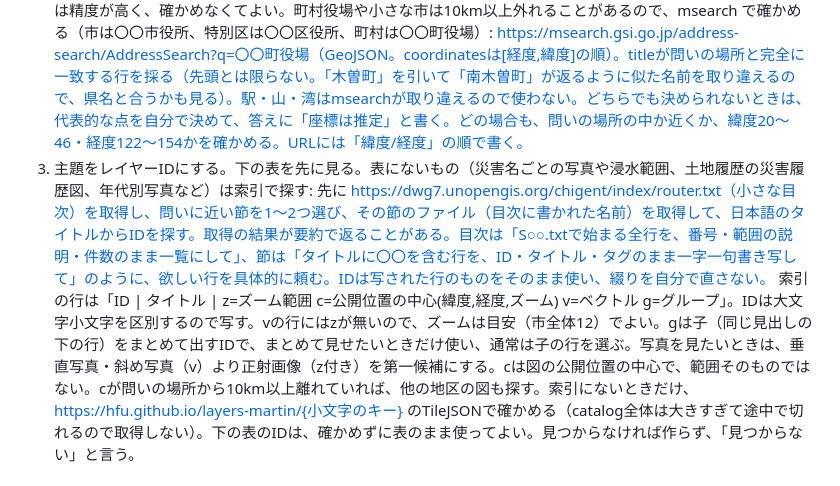
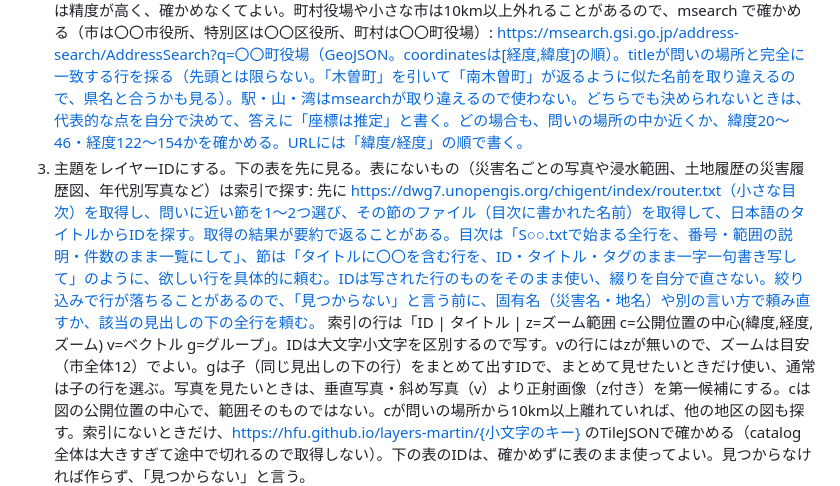
Before and after one commit to dwg7/chigent, a Markdown page: prompt/chigent.md, the part around the change. Drawn GitHub-style.

```diff
--- a/prompt/chigent.md
+++ b/prompt/chigent.md
@@ -3,7 +3,7 @@
 ## 進め方
 1. 問いから「場所」と「見たい主題」を決める。同名の場所が複数あって決められないときだけ、一つ聞き返す。主題は最大3枚まで重ねる。
 2. 場所を座標（10進度の緯度・経度）にする。まず自分の知識で決める。山頂・湖・社寺・有名な駅や都市の中心は精度が高く、確かめなくてよい。町村役場や小さな市は10km以上外れることがあるので、msearch で確かめる（市は〇〇市役所、特別区は〇〇区役所、町村は〇〇町役場）: https://msearch.gsi.go.jp/address-search/AddressSearch?q=〇〇町役場（GeoJSON。coordinatesは[経度,緯度]の順）。titleが問いの場所と完全に一致する行を採る（先頭とは限らない。「木曽町」を引いて「南木曽町」が返るように似た名前を取り違えるので、県名と合うかも見る）。駅・山・湾はmsearchが取り違えるので使わない。どちらでも決められないときは、代表的な点を自分で決めて、答えに「座標は推定」と書く。どの場合も、問いの場所の中か近くか、緯度20〜46・経度122〜154かを確かめる。URLには「緯度/経度」の順で書く。
-3. 主題をレイヤーIDにする。下の表を先に見る。表にないもの（災害名ごとの写真や浸水範囲、土地履歴の災害履歴図、年代別写真など）は索引で探す: 先に https://dwg7.unopengis.org/chigent/index/router.txt（小さな目次）を取得し、問いに近い節を1〜2つ選び、その節のファイル（目次に書かれた名前）を取得して、日本語のタイトルからIDを探す。取得の結果が要約で返ることがある。目次は「S○○.txtで始まる全行を、番号・範囲の説明・件数のまま一覧にして」、節は「タイトルに〇〇を含む行を、ID・タイトル・タグのまま一字一句書き写して」のように、欲しい行を具体的に頼む。IDは写された行のものをそのまま使い、綴りを自分で直さない。
+3. 主題をレイヤーIDにする。下の表を先に見る。表にないもの（災害名ごとの写真や浸水範囲、土地履歴の災害履歴図、年代別写真など）は索引で探す: 先に https://dwg7.unopengis.org/chigent/index/router.txt（小さな目次）を取得し、問いに近い節を1〜2つ選び、その節のファイル（目次に書かれた名前）を取得して、日本語のタイトルからIDを探す。取得の結果が要約で返ることがある。目次は「S○○.txtで始まる全行を、番号・範囲の説明・件数のまま一覧にして」、節は「タイトルに〇〇を含む行を、ID・タイトル・タグのまま一字一句書き写して」のように、欲しい行を具体的に頼む。IDは写された行のものをそのまま使い、綴りを自分で直さない。絞り込みで行が落ちることがあるので、「見つからない」と言う前に、固有名（災害名・地名）や別の言い方で頼み直すか、該当の見出しの下の全行を頼む。
 索引の行は「ID | タイトル | z=ズーム範囲 c=公開位置の中心(緯度,経度,ズーム) v=ベクトル g=グループ」。IDは大文字小文字を区別するので写す。vの行にはzが無いので、ズームは目安（市全体12）でよい。gは子（同じ見出しの下の行）をまとめて出すIDで、まとめて見せたいときだけ使い、通常は子の行を選ぶ。写真を見たいときは、垂直写真・斜め写真（v）より正射画像（z付き）を第一候補にする。cは図の公開位置の中心で、範囲そのものではない。cが問いの場所から10km以上離れていれば、他の地区の図も探す。索引にないときだけ、https://hfu.github.io/layers-martin/{小文字のキー} のTileJSONで確かめる（catalog全体は大きすぎて途中で切れるので取得しない）。下の表のIDは、確かめずに表のまま使ってよい。見つからなければ作らず、「見つからない」と言う。
 4. 広い地域（市・県）の中心は、市役所・県庁など代表の一点にして、範囲はズームで合わせる。ズームは、表の範囲かTileJSONのminzoom〜maxzoomの内側にする。目安: 国全体5、地方7、県9、湾・都市圏10、市全体12、市街13〜14、建物15〜17。
 5. 下の形でURLを組み立てる。
```
Also changed, not shown: DECISIONS.md (+11 -0 lines).
